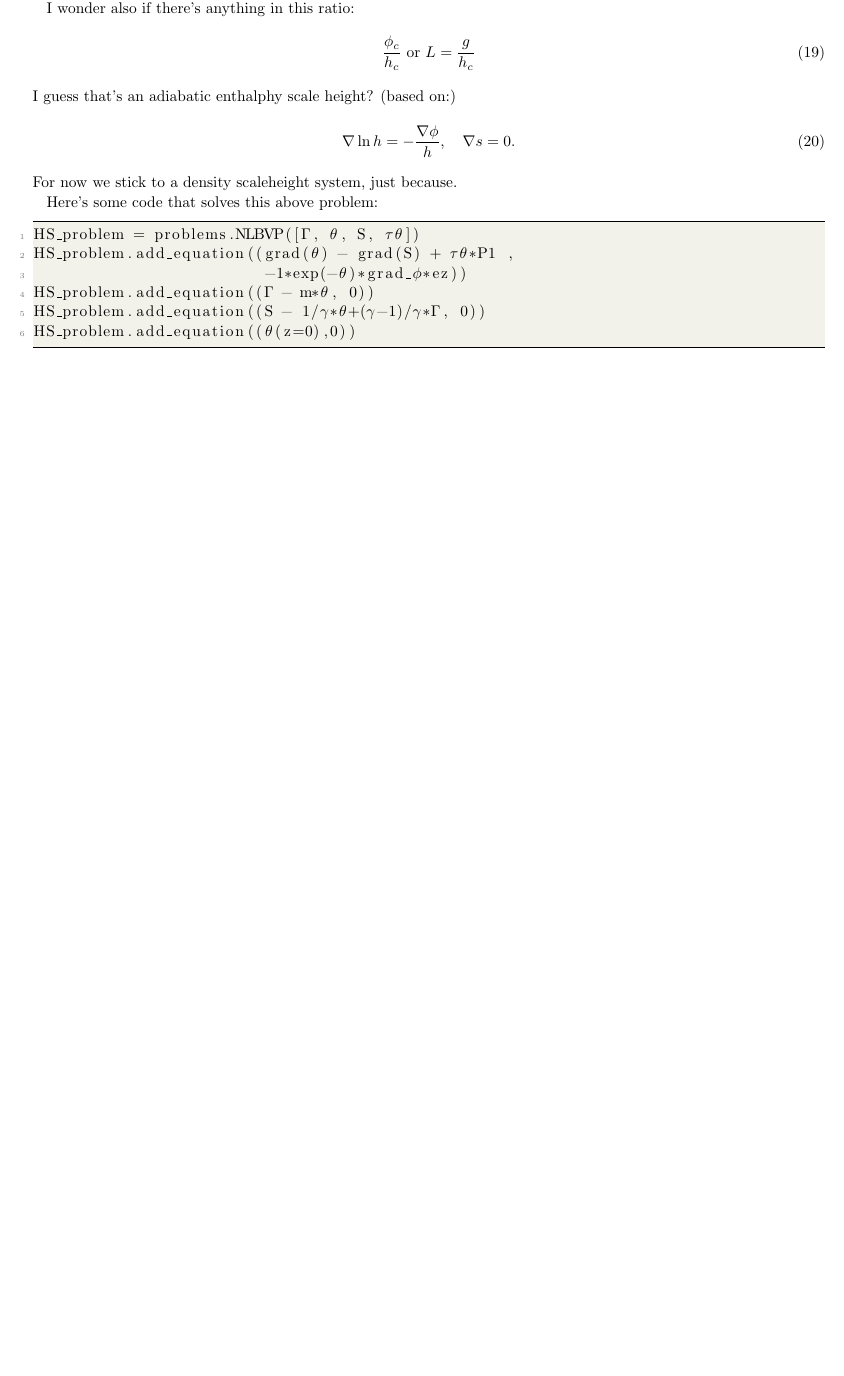
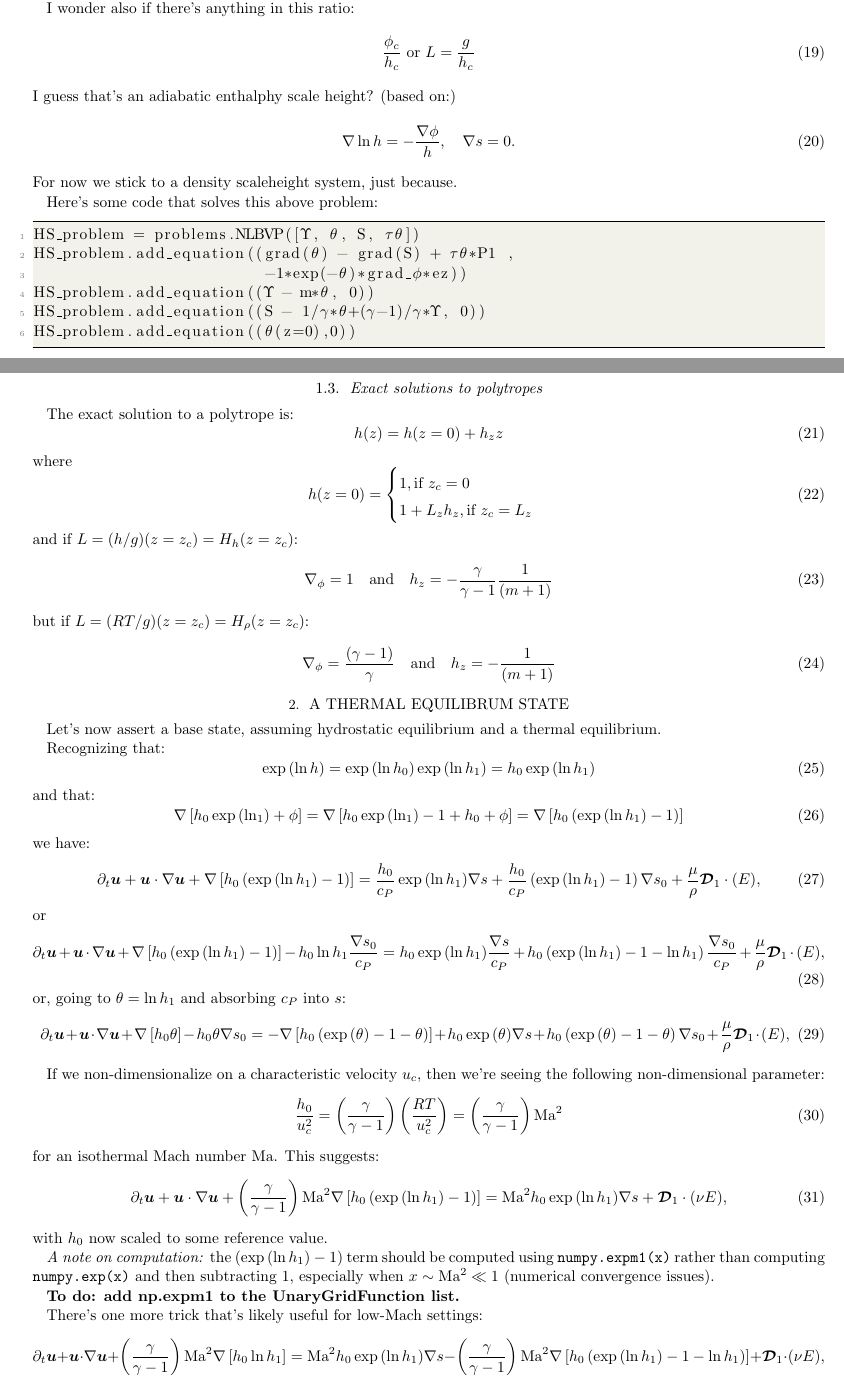
Before and after one commit to bpbrown/fully_compressible, a LaTeX paper (tex/equations.tex): part of page 2 of 4 before the commit and two parts of pages 2 and 3 of 5 after it, the two joined at a grey line, cut so that both start at the same text, the shorter picture padded with empty space. Compiled offline with pdfLaTeX; an older LaTeX class or package is replaced by its successor.

Commit message:
Working through fluctuating equations about hydro/thermal eq.

```diff
--- a/tex/equations.tex
+++ b/tex/equations.tex
@@ -165,4 +165,71 @@ HS_problem.add_equation((S - 1/γ*θ+(γ-1)/γ*Υ, 0))
 HS_problem.add_equation((θ(z=0),0))
 \end{lstlisting}
 
-\section{Here we try and adiabatic state}
+\subsection{Exact solutions to polytropes}
+The exact solution to a polytrope is:
+\begin{equation}
+  h(z) = h(z=0) + h_z z
+\end{equation}
+where
+\begin{equation}
+  h(z=0) =
+  \begin{cases}
+    1, \text{if}\ z_c=0\\
+    1+L_z h_z, \text{if}\ z_c=L_z
+  \end{cases}
+\end{equation}
+and if $L = (h/g)(z=z_c) = H_h(z=z_c)$:
+\begin{equation}
+\del_\phi = 1 \quad\text{and}\quad
+h_z = -\frac{\gamma}{\gamma-1}\frac{1}{(m+1)}
+\end{equation}
+but if $L = (RT/g)(z=z_c) = H_\rho(z=z_c)$:
+\begin{equation}
+\del_\phi = \frac{(\gamma-1)}{\gamma} \quad\text{and}\quad
+h_z = -\frac{1}{(m+1)}
+\end{equation}
+
+
+\section{A thermal equilibrum state}
+Let's now assert a base state, assuming hydrostatic equilibrium and a thermal equilibrium.
+
+Recognizing that:
+\begin{equation}
+  \exp{(\ln h)} = \exp{(\ln h_0)}\exp{(\ln h_1)} = h_0 \exp{(\ln h_1)}
+\end{equation}
+and that:
+\begin{equation}
+  \del \left[h_0 \exp{(\ln_1)} + \phi\right] = \del \left[h_0 \exp{(\ln_1)-1} +h_0 + \phi\right]=  \del\left[h_0\left(\exp{(\ln h_1)}-1\right)\right]
+\end{equation}
+we have:
+\begin{equation}
+  \partial_t \vec{u} + \vec{u}\cdot \del\vec{u} + \del\left[h_0\left(\exp{(\ln h_1)}-1\right)\right] = \frac{h_0}{c_P}\exp{(\ln h_1)}\del s + \frac{h_0}{c_P}\left(\exp{(\ln h_1)}-1\right)\del s_0 + \frac{\mu}{\rho}\vec{\scrD}_1\cdot(E),
+\end{equation}
+or
+\begin{equation}
+  \partial_t \vec{u} + \vec{u}\cdot \del\vec{u} + \del\left[h_0\left(\exp{(\ln h_1)}-1\right)\right] -h_0 \ln h_1 \frac{\del s_0}{c_P} = h_0\exp{(\ln h_1)}\frac{\del s}{c_P} + h_0\left(\exp{(\ln h_1)}-1-\ln h_1\right)\frac{\del s_0}{c_P} + \frac{\mu}{\rho}\vec{\scrD}_1\cdot(E),
+\end{equation}
+or, going to $\theta = \ln h_1$ and absorbing $c_P$ into $s$:
+\begin{equation}
+  \partial_t \vec{u} + \vec{u}\cdot \del\vec{u} + \del\left[h_0\theta\right] -h_0 \theta \del s_0 = - \del\left[h_0\left(\exp{(\theta)}-1-\theta\right)\right] + h_0\exp{(\theta)}\del s + h_0\left(\exp{(\theta)}-1-\theta\right)\del s_0 + \frac{\mu}{\rho}\vec{\scrD}_1\cdot(E),
+\end{equation}
+
+If we non-dimensionalize on a characteristic velocity $u_c$, then we're seeing the following non-dimensional parameter:
+\begin{equation}
+  \frac{h_0}{u_c^2} = \left(\frac{\gamma}{\gamma-1}\right)\left(\frac{R T}{u_c^2}\right) = \left(\frac{\gamma}{\gamma-1}\right) \mathrm{Ma}^2
+\end{equation}
+for an isothermal Mach number $\mathrm{Ma}$.  This suggests:
+\begin{equation}
+  \partial_t \vec{u} + \vec{u}\cdot \del\vec{u} + \left(\frac{\gamma}{\gamma-1}\right) \mathrm{Ma}^2 \del\left[h_0\left(\exp{(\ln h_1)}-1\right)\right] = \mathrm{Ma}^2 h_0 \exp{(\ln h_1)}\del s + \vec{\scrD}_1\cdot(\nu E),
+\end{equation}
+with $h_0$ now scaled to some reference value.
+
+\emph{A note on computation:} the $\left(\exp{(\ln h_1)}-1\right)$ term should be computed using \verb+numpy.expm1(x)+ rather than computing \verb+numpy.exp(x)+ and then subtracting 1, especially when $x \sim \mathrm{Ma}^2 \ll 1$ (numerical convergence issues).
+
+\textbf{To do: add np.expm1 to the UnaryGridFunction list.}
+
+There's one more trick that's likely useful for low-Mach settings:
+\begin{equation}
+  \partial_t \vec{u} + \vec{u}\cdot \del\vec{u} + \left(\frac{\gamma}{\gamma-1}\right) \mathrm{Ma}^2 \del\left[h_0 \ln h_1 \right] = \mathrm{Ma}^2 h_0 \exp{(\ln h_1)}\del s -
+  \left(\frac{\gamma}{\gamma-1}\right) \mathrm{Ma}^2 \del\left[h_0\left(\exp{(\ln h_1)}-1-\ln h_1\right)\right] + \vec{\scrD}_1\cdot(\nu E),
+\end{equation}
```
Also changed, not shown: tex/equations.tex (13 more changed lines).
